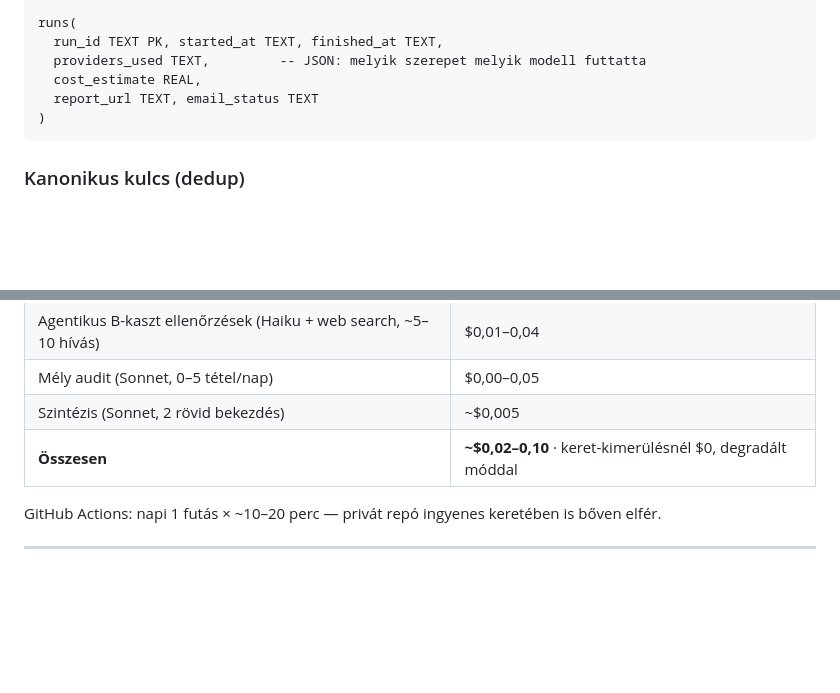
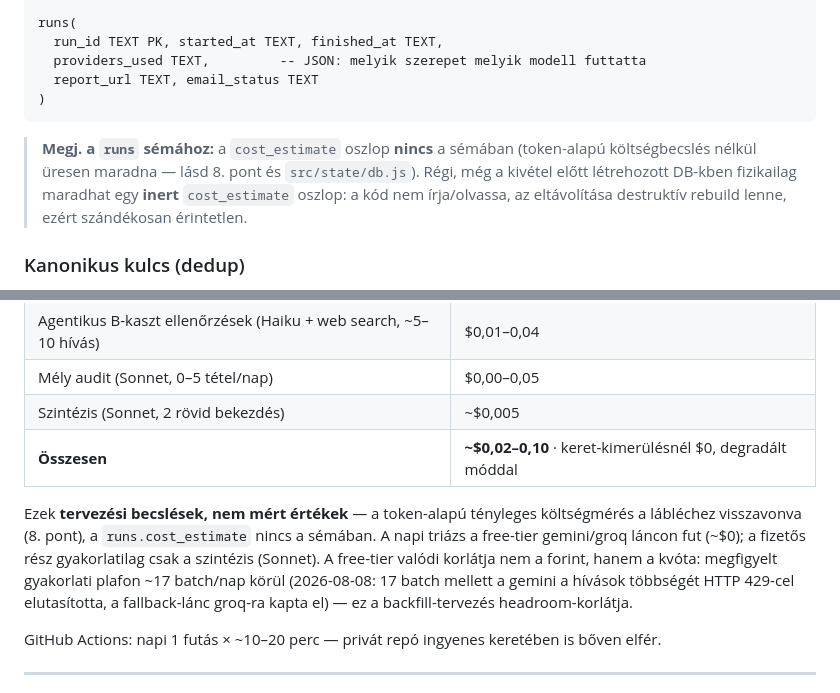
Before and after one commit to Goszmarton/survey-monitor, a Markdown page: docs/ARCHITEKTURA.md, 2 parts joined by grey strips. GitHub-like rendering; blank space fills up the shorter version.

Commit message:
docs: ARCHITEKTURA cost_estimate konzisztencia — elavult séma-sor törlése
A §5 séma-diagram runs() blokkja még mutatta a `cost_estimate REAL` oszlopot,
miközben a kód (db.js CREATE TABLE runs) és a §8 már visszavonta (token-számlálás
nélkül üresen maradna). Ez CLAUDE.md 2 szerinti csendes doc↔kód eltérés volt.
Javítás: a diagram a tényleges sémát tükrözi; a live DB-ben esetleg megmaradt
inert cost_estimate oszlop dokumentálva (érintetlen, eltávolítása destruktív
rebuild lenne); §9 becslései „tervezési becslés, nem mért"-ként jelölve + a
2026-08-08-i free-tier plafon (~17 batch/nap, 429-fal) mint backfill-headroom.

Co-Authored-By: Claude Opus 4.8 (1M context) <noreply@anthropic.com>
Claude-Session: https://claude.ai/code/session_01AhAQssnnKLDUBc55m3JiAJ

````diff
--- a/docs/ARCHITEKTURA.md
+++ b/docs/ARCHITEKTURA.md
@@ -157,10 +157,15 @@ source_checks(
 runs(
   run_id TEXT PK, started_at TEXT, finished_at TEXT,
   providers_used TEXT,         -- JSON: melyik szerepet melyik modell futtatta
-  cost_estimate REAL,
   report_url TEXT, email_status TEXT
 )
 ```
+
+> **Megj. a `runs` sémához:** a `cost_estimate` oszlop **nincs** a sémában
+> (token-alapú költségbecslés nélkül üresen maradna — lásd 8. pont és
+> `src/state/db.js`). Régi, még a kivétel előtt létrehozott DB-kben fizikailag
+> maradhat egy **inert** `cost_estimate` oszlop: a kód nem írja/olvassa, az
+> eltávolítása destruktív rebuild lenne, ezért szándékosan érintetlen.
 
 ### Kanonikus kulcs (dedup)
 
@@ -385,6 +390,14 @@ WHO/UNICEF, NEAK/NNGYK/Oktatási Hivatal/NFSZ témafüggő források.
 | Szintézis (Sonnet, 2 rövid bekezdés) | ~$0,005 |
 | **Összesen** | **~$0,02–0,10** · keret-kimerülésnél $0, degradált móddal |
 
+Ezek **tervezési becslések, nem mért értékek** — a token-alapú tényleges
+költségmérés a lábléchez visszavonva (8. pont), a `runs.cost_estimate` nincs a
+sémában. A napi triázs a free-tier gemini/groq láncon fut (~$0); a fizetős rész
+gyakorlatilag csak a szintézis (Sonnet). A free-tier valódi korlátja nem a
+forint, hanem a kvóta: megfigyelt gyakorlati plafon ~17 batch/nap körül (2026-08-08:
+17 batch mellett a gemini a hívások többségét HTTP 429-cel elutasította, a
+fallback-lánc groq-ra kapta el) — ez a backfill-tervezés headroom-korlátja.
+
 GitHub Actions: napi 1 futás × ~10–20 perc — privát repó ingyenes
 keretében is bőven elfér.
 
````
